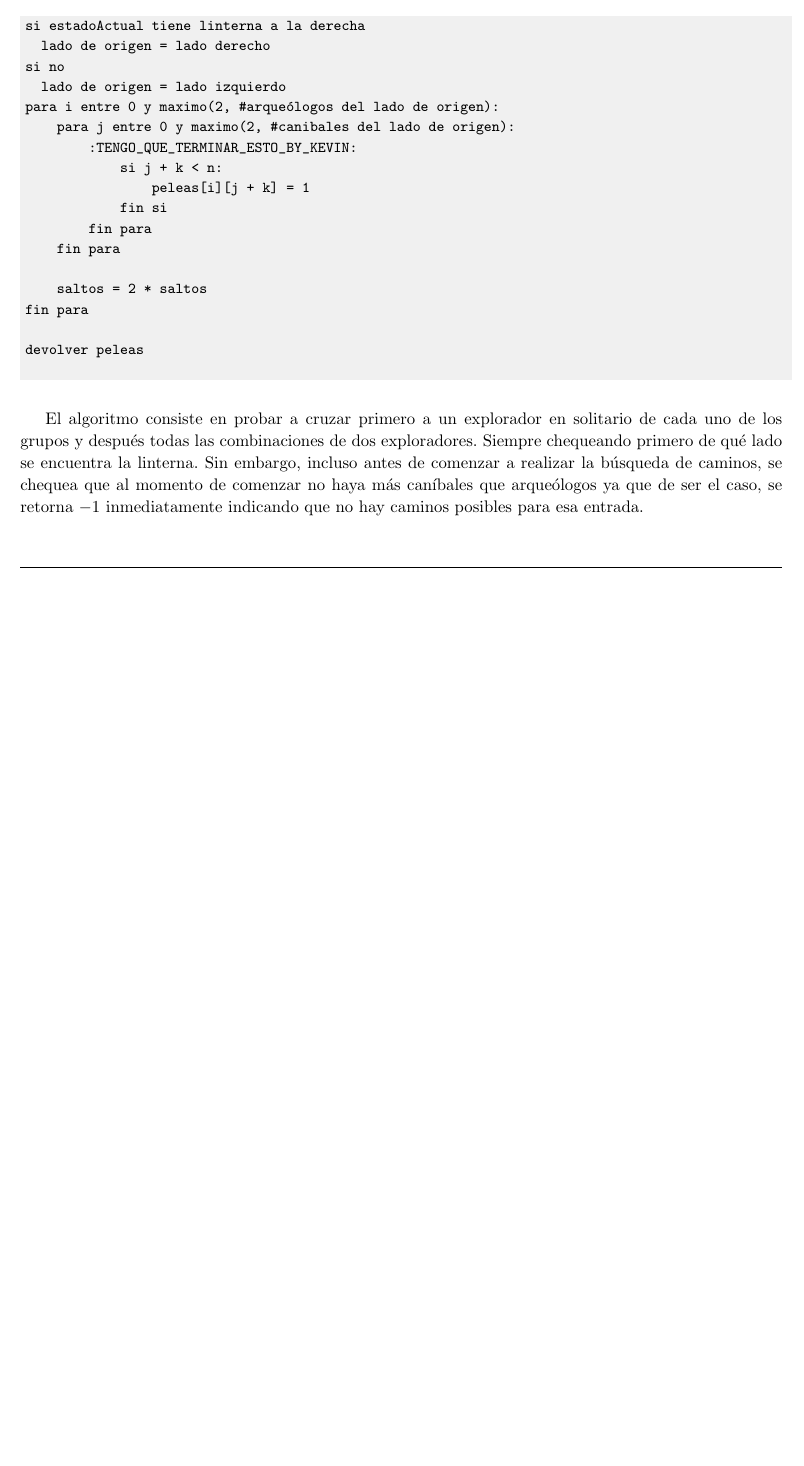
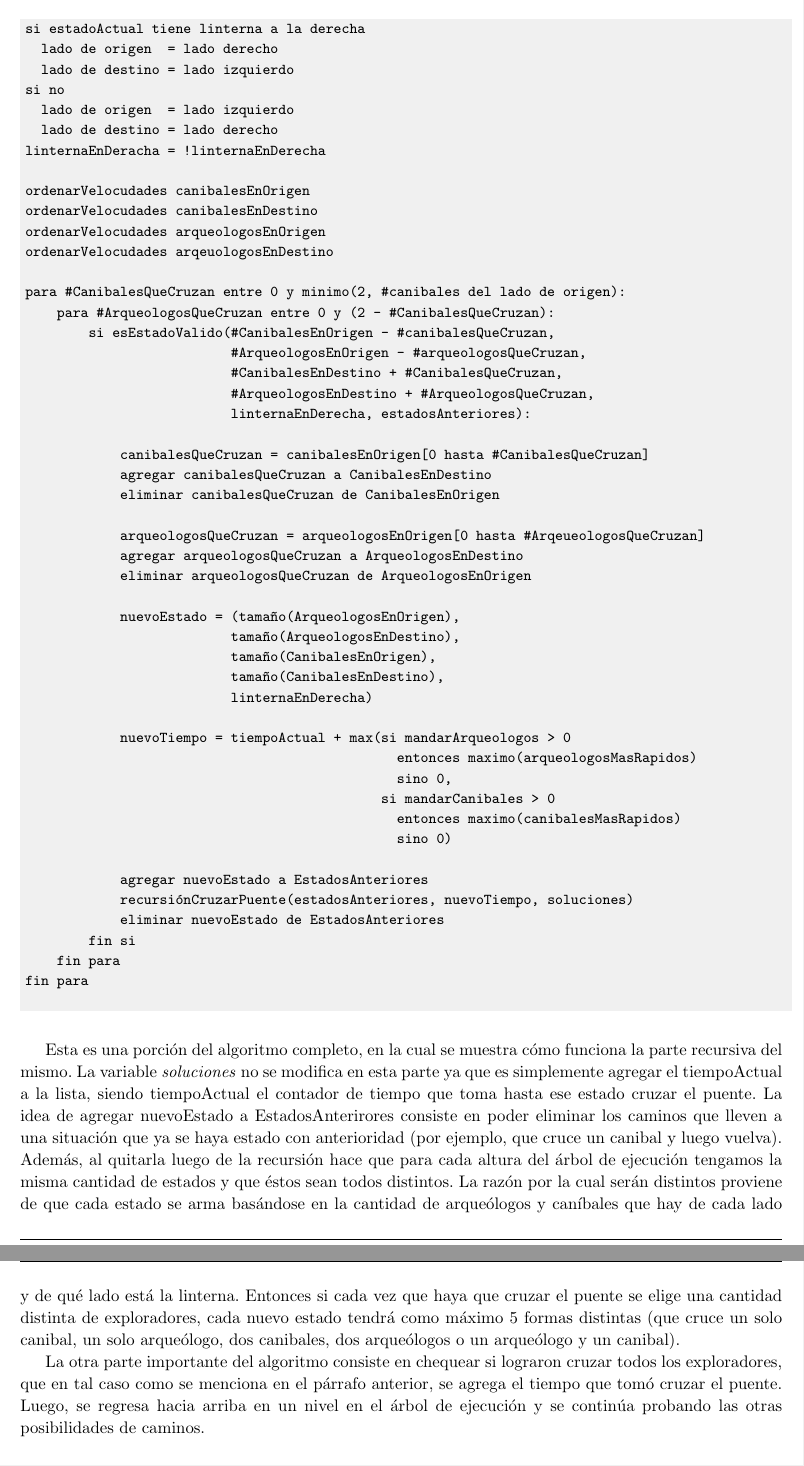
Before and after one commit to kevinfra/Algo3-tp1, a LaTeX document (latex/informe.tex, which reads latex/ej1.tex): part of page 5 of 30 before the commit and two parts of pages 6 and 7 of 32 after it, the two joined at a grey line, cut so that both start at the same text, the shorter picture padded with empty space. Compiled offline with pdfLaTeX.

Commit message:
casi terminado ej1 tex

```diff
--- a/latex/ej1.tex
+++ b/latex/ej1.tex
@@ -45,26 +45,59 @@
         \begin{codesnippet}
         \begin{verbatim}
 si estadoActual tiene linterna a la derecha
-  lado de origen = lado derecho
+  lado de origen  = lado derecho
+  lado de destino = lado izquierdo
 si no
-  lado de origen = lado izquierdo
-para i entre 0 y maximo(2, #arqueólogos del lado de origen):
-    para j entre 0 y maximo(2, #canibales del lado de origen):
-        :TENGO_QUE_TERMINAR_ESTO_BY_KEVIN:
-            si j + k < n:
-                peleas[i][j + k] = 1
-            fin si
-        fin para
+  lado de origen  = lado izquierdo
+  lado de destino = lado derecho
+linternaEnDeracha = !linternaEnDerecha
+
+ordenarVelocudades canibalesEnOrigen
+ordenarVelocudades canibalesEnDestino
+ordenarVelocudades arqueologosEnOrigen
+ordenarVelocudades arqeuologosEnDestino
+
+para #CanibalesQueCruzan entre 0 y minimo(2, #canibales del lado de origen):
+    para #ArqueologosQueCruzan entre 0 y (2 - #CanibalesQueCruzan):
+        si esEstadoValido(#CanibalesEnOrigen - #canibalesQueCruzan,
+                          #ArqueologosEnOrigen - #arqueologosQueCruzan,
+                          #CanibalesEnDestino + #CanibalesQueCruzan,
+                          #ArqueologosEnDestino + #ArqueologosQueCruzan,
+                          linternaEnDerecha, estadosAnteriores):
+
+            canibalesQueCruzan = canibalesEnOrigen[0 hasta #CanibalesQueCruzan]
+            agregar canibalesQueCruzan a CanibalesEnDestino
+            eliminar canibalesQueCruzan de CanibalesEnOrigen
+
+            arqueologosQueCruzan = arqueologosEnOrigen[0 hasta #ArqeueologosQueCruzan]
+            agregar arqueologosQueCruzan a ArqueologosEnDestino
+            eliminar arqueologosQueCruzan de ArqueologosEnOrigen
+
+            nuevoEstado = (tamaño(ArqueologosEnOrigen),
+                          tamaño(ArqueologosEnDestino),
+                          tamaño(CanibalesEnOrigen),
+                          tamaño(CanibalesEnDestino),
+                          linternaEnDerecha)
+
+            nuevoTiempo = tiempoActual + max(si mandarArqueologos > 0
+                                               entonces maximo(arqueologosMasRapidos)
+                                               sino 0,
+                                             si mandarCanibales > 0
+                                               entonces maximo(canibalesMasRapidos)
+                                               sino 0)
+
+            agregar nuevoEstado a EstadosAnteriores
+            recursiónCruzarPuente(estadosAnteriores, nuevoTiempo, soluciones)
+            eliminar nuevoEstado de EstadosAnteriores
+        fin si
     fin para
-
-    saltos = 2 * saltos
 fin para
-
-devolver peleas
         \end{verbatim}
         \end{codesnippet}
 
-            El algoritmo consiste en probar a cruzar primero a un explorador en solitario de cada uno de los grupos y después todas las combinaciones de dos exploradores. Siempre chequeando primero de qué lado se encuentra la linterna. Sin embargo, incluso antes de comenzar a realizar la búsqueda de caminos, se chequea que al momento de comenzar no haya más caníbales que arqueólogos ya que de ser el caso, se retorna $-1$ inmediatamente indicando que no hay caminos posibles para esa entrada.
+            Esta es una porción del algoritmo completo, en la cual se muestra cómo funciona la parte recursiva del mismo. La variable \emph{soluciones} no se modifica en esta parte ya que es simplemente agregar el tiempoActual a la lista, siendo tiempoActual el contador de tiempo que toma hasta ese estado cruzar el puente. La idea de agregar nuevoEstado a EstadosAnterirores consiste en poder eliminar los caminos que lleven a una situación que ya se haya estado con anterioridad (por ejemplo, que cruce un canibal y luego vuelva). Además, al quitarla luego de la recursión hace que para cada altura del árbol de ejecución tengamos la misma cantidad de estados y que éstos sean todos distintos. La razón por la cual serán distintos proviene de que cada estado se arma basándose en la cantidad de arqueólogos y caníbales que hay de cada lado y de qué lado está la linterna. Entonces si cada vez que haya que cruzar el puente se elige una cantidad distinta de exploradores, cada nuevo estado tendrá como máximo 5 formas distintas (que cruce un solo canibal, un solo arqueólogo, dos canibales, dos arqueólogos o un arqueólogo y un canibal).
+
+            La otra parte importante del algoritmo consiste en chequear si lograron cruzar todos los exploradores, que en tal caso como se menciona en el párrafo anterior, se agrega el tiempo que tomó cruzar el puente. Luego, se regresa hacia arriba en un nivel en el árbol de ejecución y se continúa probando las otras posibilidades de caminos.
 
 
 
```
Also changed, not shown: latex/ej1.tex (2 more changed lines).
